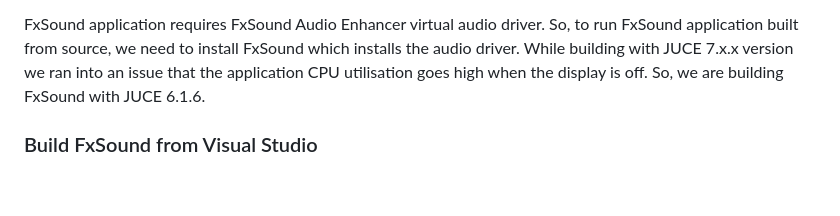
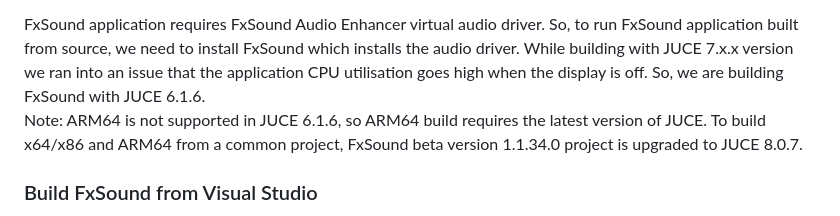
Before and after one commit to fxsound2/fxsound-app, a Markdown page: README.md, the part around the change. Drawn GitHub-style; blank space fills up the shorter version.

```diff
--- a/README.md
+++ b/README.md
@@ -19,6 +19,7 @@ FxSound is a digital audio program built for Windows PC's. The background proces
 
 FxSound application requires FxSound Audio Enhancer virtual audio driver. So, to run FxSound application built from source, we need to install FxSound which installs the audio driver.
 While building with JUCE 7.x.x version we ran into an issue that the application CPU utilisation goes high when the display is off. So, we are building FxSound with JUCE 6.1.6.
+Note: ARM64 is not supported in JUCE 6.1.6, so ARM64 build requires the latest version of JUCE. To build x64/x86 and ARM64 from a common project, FxSound beta version 1.1.34.0 project is upgraded to JUCE 8.0.7.
 
 ### Build FxSound from Visual Studio
 * Open [fxsound/Project/FxSound.sln](https://github.com/fxsound2/fxsound-app/blob/main/fxsound/Project/FxSound.sln) in Visual Studio
```
